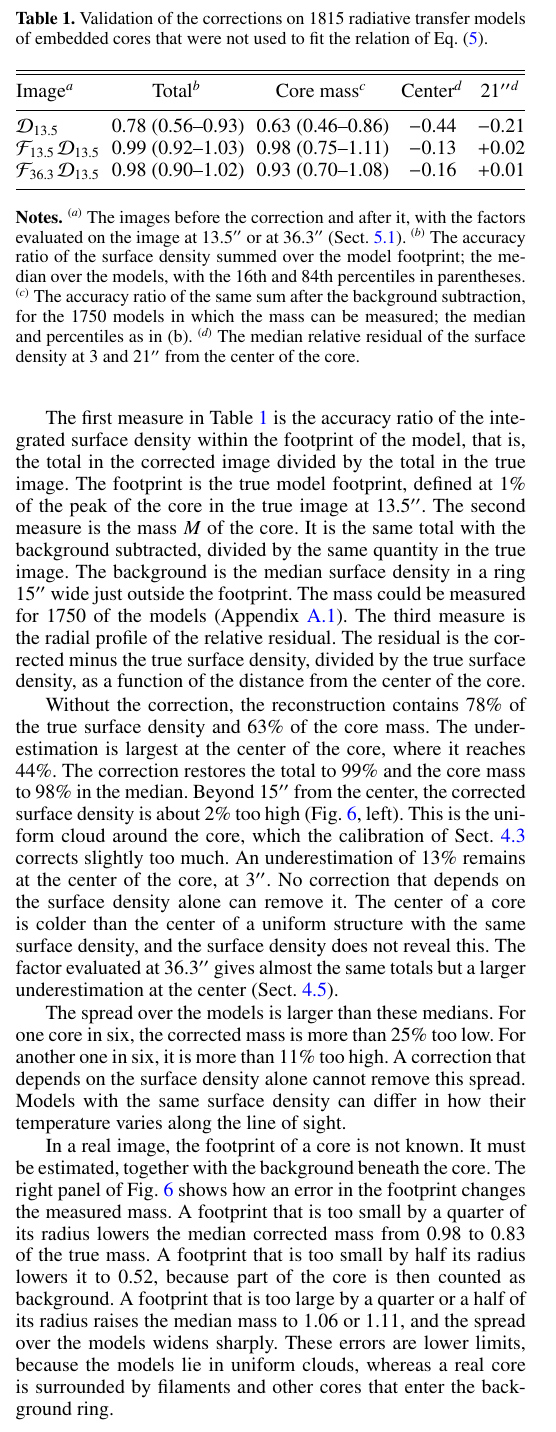
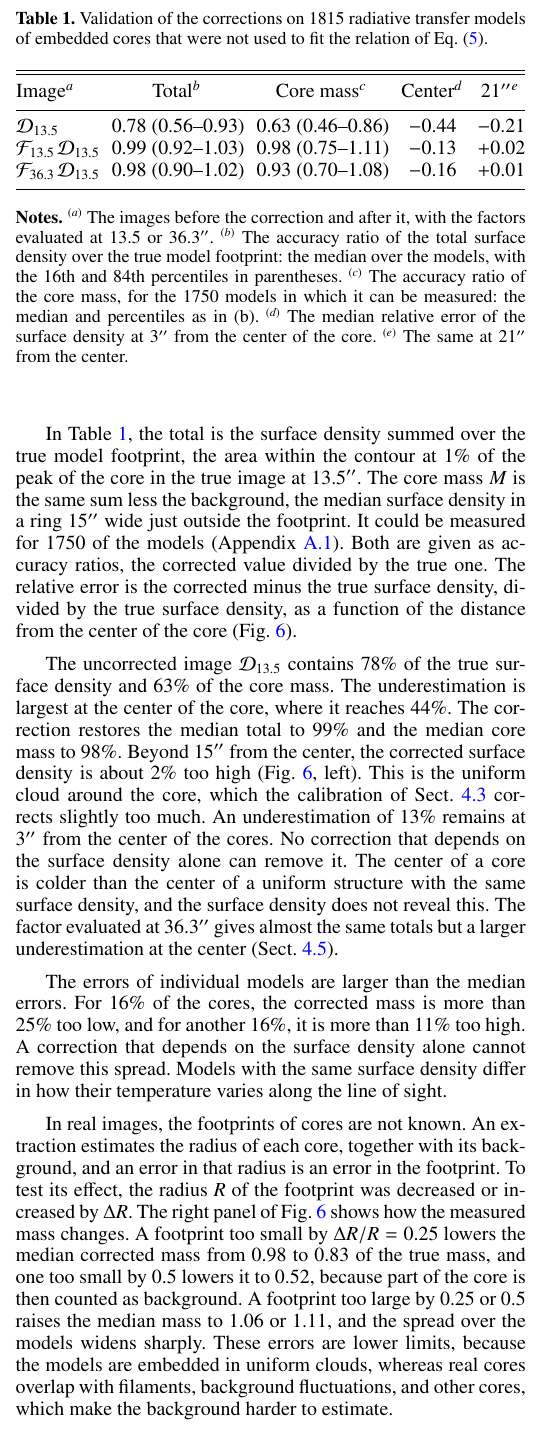
Before and after one commit to amenshch/Aquila-cutout-test, a LaTeX paper (latex/261026/hires2_correction.tex): part of one column of page 8 of 22, cut so that both start at the same text. Compiled offline with pdfLaTeX.

Commit message:
Add files via upload

```diff
--- a/latex/261026/hires2_correction.tex
+++ b/latex/261026/hires2_correction.tex
@@ -635,13 +635,12 @@ $\mathcal{F}_{13.5}$ evaluated on that image and, for comparison, with the facto
 $\Dim_{36.3}$ at $36.3{\arcsec}$. The corrected images were compared with the true surface density of the model at the same
 resolution in three ways. Table~\ref{tab:valgrid} presents the results.
 
-The first measure in Table~\ref{tab:valgrid} is the accuracy ratio of the integrated surface density within the footprint of the
-model, that is, the total in the corrected image divided by the total in the true image. The footprint is the true model footprint,
-defined at $1$\% of the peak of the core in the true image at $13.5{\arcsec}$. The second measure is the mass $M$ of the core. It
-is the same total with the background subtracted, divided by the same quantity in the true image. The background is the median
-surface density in a ring $15{\arcsec}$ wide just outside the footprint. The mass could be measured for $1750$ of the models
-(Appendix~\ref{sec:grid}). The third measure is the radial profile of the relative residual. The residual is the corrected minus
-the true surface density, divided by the true surface density, as a function of the distance from the center of the core.
+In Table~\ref{tab:valgrid}, the total is the surface density summed over the true model footprint, the area within the contour at
+$1$\% of the peak of the core in the true image at $13.5{\arcsec}$. The core mass $M$ is the same sum less the background, the
+median surface density in a ring $15{\arcsec}$ wide just outside the footprint. It could be measured for $1750$ of the models
+(Appendix~\ref{sec:grid}). Both are given as accuracy ratios, the corrected value divided by the true one. The relative error is
+the corrected minus the true surface density, divided by the true surface density, as a function of the distance from the center
+of the core (Fig.~\ref{fig:valgrid}).
 
 \begin{table}
 %%%%% -----------------------------------------------------------------------------------------------------------------------------
@@ -656,7 +655,7 @@ Eq.~(\ref{eq:law}).}
 \begin{tabular}{@{}l@{\hspace{6pt}}c@{\hspace{6pt}}c@{\hspace{6pt}}c@{\hspace{6pt}}c@{}}
 \hline\hline
 \noalign{\smallskip}
-Image\tablefootmark{a} & Total\tablefootmark{b} & Core mass\tablefootmark{c} & Center\tablefootmark{d} & $21{\arcsec}$\tablefootmark{d} \\
+Image\tablefootmark{a} & Total\tablefootmark{b} & Core mass\tablefootmark{c} & Center\tablefootmark{d} & $21{\arcsec}$\tablefootmark{e} \\
 \noalign{\smallskip}
 \hline
 \noalign{\smallskip}
@@ -667,13 +666,13 @@ $\mathcal{F}_{36.3\,}\Dim_{13.5}$ & 0.98 (0.90--1.02) & 0.93 (0.70--1.08) &\!\!
 \hline
 \end{tabular}
 \tablefoot{
-\tablefoottext{a}{The images before the correction and after it, with the factors evaluated on the image at $13.5{\arcsec}$ or at
-$36.3{\arcsec}$ (Sect.~\ref{sec:valgrid}).}
-\tablefoottext{b}{The accuracy ratio of the surface density summed over the model footprint; the median over the models, with the
-16th and 84th percentiles in parentheses.}
-\tablefoottext{c}{The accuracy ratio of the same sum after the background subtraction, for the $1750$ models in which the mass can
-be measured; the median and percentiles as in (b).}
-\tablefoottext{d}{The median relative residual of the surface density at $3$ and $21{\arcsec}$ from the center of the core.}
+\tablefoottext{a}{The images before the correction and after it, with the factors evaluated at $13.5$ or $36.3{\arcsec}$.}
+\tablefoottext{b}{The accuracy ratio of the total surface density over the true model footprint: the median over the models, with
+the 16th and 84th percentiles in parentheses.}
+\tablefoottext{c}{The accuracy ratio of the core mass, for the $1750$ models in which it can be measured: the median and
+percentiles as in (b).}
+\tablefoottext{d}{The median relative error of the surface density at $3{\arcsec}$ from the center of the core.}
+\tablefoottext{e}{The same at $21{\arcsec}$ from the center.}
 }
 \end{table}
 
@@ -681,3 +680,6 @@ be measured; the median and percentiles as in (b).}
 \centering
 \includegraphics[width=0.96\textwidth]{fig_grid_validation.pdf}
 \caption{The correction tested on $1815$ radiative transfer models that were not used to fit the relation of Eq.~(\ref{eq:law}).
+\emph{Left}: the relative error of the corrected surface density (Sect.~\ref{sec:valgrid}), against the distance from the center of
+the core, as the median over the models. The dashed line marks half the beam of $13.5{\arcsec}$. \emph{Right}: the accuracy ratio
+of the core mass, for the $1750$ models in which it can be measured, when the estimated radius $R$ of the core, and hence of its
@@ -690,26 +689,27 @@ models, and the band marks the 16th to 84th percentiles for the factor evaluated
 \label{fig:valgrid}
 \end{figure*}
 
-Without the correction, the reconstruction contains $78$\% of the true surface density and $63$\% of the core mass. The
-underestimation is largest at the center of the core, where it reaches $44$\%. The correction restores the total to $99$\% and the
-core mass to $98$\% in the median. Beyond $15{\arcsec}$ from the center, the corrected surface density is about $2$\% too high
+The uncorrected image $\Dim_{13.5}$ contains $78$\% of the true surface density and $63$\% of the core mass. The underestimation is
+largest at the center of the core, where it reaches $44$\%. The correction restores the median total to $99$\% and the median core
+mass to $98$\%. Beyond $15{\arcsec}$ from the center, the corrected surface density is about $2$\% too high
 (Fig.~\ref{fig:valgrid}, left). This is the uniform cloud around the core, which the calibration of Sect.~\ref{sec:diffuse}
-corrects slightly too much. An underestimation of $13$\% remains at the center of the core, at $3{\arcsec}$. No correction that
+corrects slightly too much. An underestimation of $13$\% remains at $3{\arcsec}$ from the center of the cores. No correction that
 depends on the surface density alone can remove it. The center of a core is colder than the center of a uniform structure with the
 same surface density, and the surface density does not reveal this. The factor evaluated at $36.3{\arcsec}$ gives almost the same
 totals but a larger underestimation at the center (Sect.~\ref{sec:apply}).
 
-The spread over the models is larger than these medians. For one core in six, the corrected mass is more than $25$\% too low. For
-another one in six, it is more than $11$\% too high. A correction that depends on the surface density alone cannot remove this
-spread. Models with the same surface density can differ in how their temperature varies along the line of sight.
-
-In a real image, the footprint of a core is not known. It must be estimated, together with the background beneath the core. The
-right panel of Fig.~\ref{fig:valgrid} shows how an error in the footprint changes the measured mass. A footprint that is too small
-by a quarter of its radius lowers the median corrected mass from $0.98$ to $0.83$ of the true mass. A footprint that is too small
-by half its radius lowers it to $0.52$, because part of the core is then counted as background. A footprint that is too large by a
-quarter or a half of its radius raises the median mass to $1.06$ or $1.11$, and the spread over the models widens sharply. These
-errors are lower limits, because the models lie in uniform clouds, whereas a real core is surrounded by filaments and other cores
-that enter the background ring.
+The errors of individual models are larger than the median errors. For $16$\% of the cores, the corrected mass is more than $25$\%
+too low, and for another $16$\%, it is more than $11$\% too high. A correction that depends on the surface density alone cannot
+remove this spread. Models with the same surface density differ in how their temperature varies along the line of sight.
+
+In real images, the footprints of cores are not known. An extraction estimates the radius of each core, together with its
+background, and an error in that radius is an error in the footprint. To test its effect, the radius $R$ of the footprint was
+decreased or increased by $\Delta R$. The right panel of Fig.~\ref{fig:valgrid} shows how the measured mass changes. A footprint
+too small by $\Delta R/R = 0.25$ lowers the median corrected mass from $0.98$ to $0.83$ of the true mass, and one too small by
+$0.5$ lowers it to $0.52$, because part of the core is then counted as background. A footprint too large by $0.25$ or $0.5$ raises
+the median mass to $1.06$ or $1.11$, and the spread over the models widens sharply. These errors are lower limits, because the
+models are embedded in uniform clouds, whereas real cores overlap with filaments, background fluctuations, and other cores, which
+make the background harder to estimate.
 
 \subsection{Models of filaments}
 \label{sec:cyl}
```
Also changed, not shown: latex/261026/hires2_correction.tex (17 more changed lines), 1 other file.
